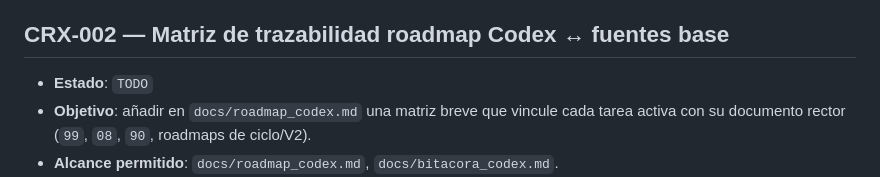
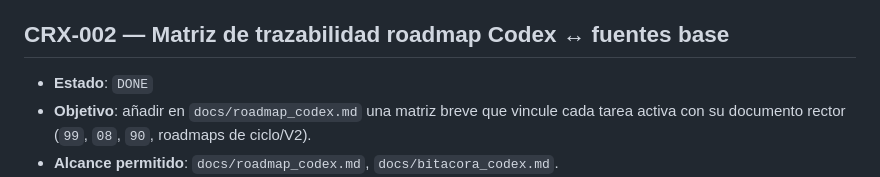
Before and after one commit to carlos-arcas/botica_bruja_lore, a Markdown page: docs/roadmap_codex.md, the part around one of its changes. GitHub-like rendering.

```diff
--- a/docs/roadmap_codex.md
+++ b/docs/roadmap_codex.md
@@ -30,7 +40,7 @@
 - **Bloqueo conocido**: ninguno.
 
 ## CRX-002 — Matriz de trazabilidad roadmap Codex ↔ fuentes base
-- **Estado**: `TODO`
+- **Estado**: `DONE`
 - **Objetivo**: añadir en `docs/roadmap_codex.md` una matriz breve que vincule cada tarea activa con su documento rector (`99`, `08`, `90`, roadmaps de ciclo/V2).
 - **Alcance permitido**: `docs/roadmap_codex.md`, `docs/bitacora_codex.md`.
 - **Fuera de alcance**: cambios de estado ficticios en `docs/90_estado_implementacion.md`; cambios de código.
```
Also changed, not shown: other parts of docs/roadmap_codex.md (+10 -0 lines), docs/bitacora_codex.md (+48 -0 lines).
